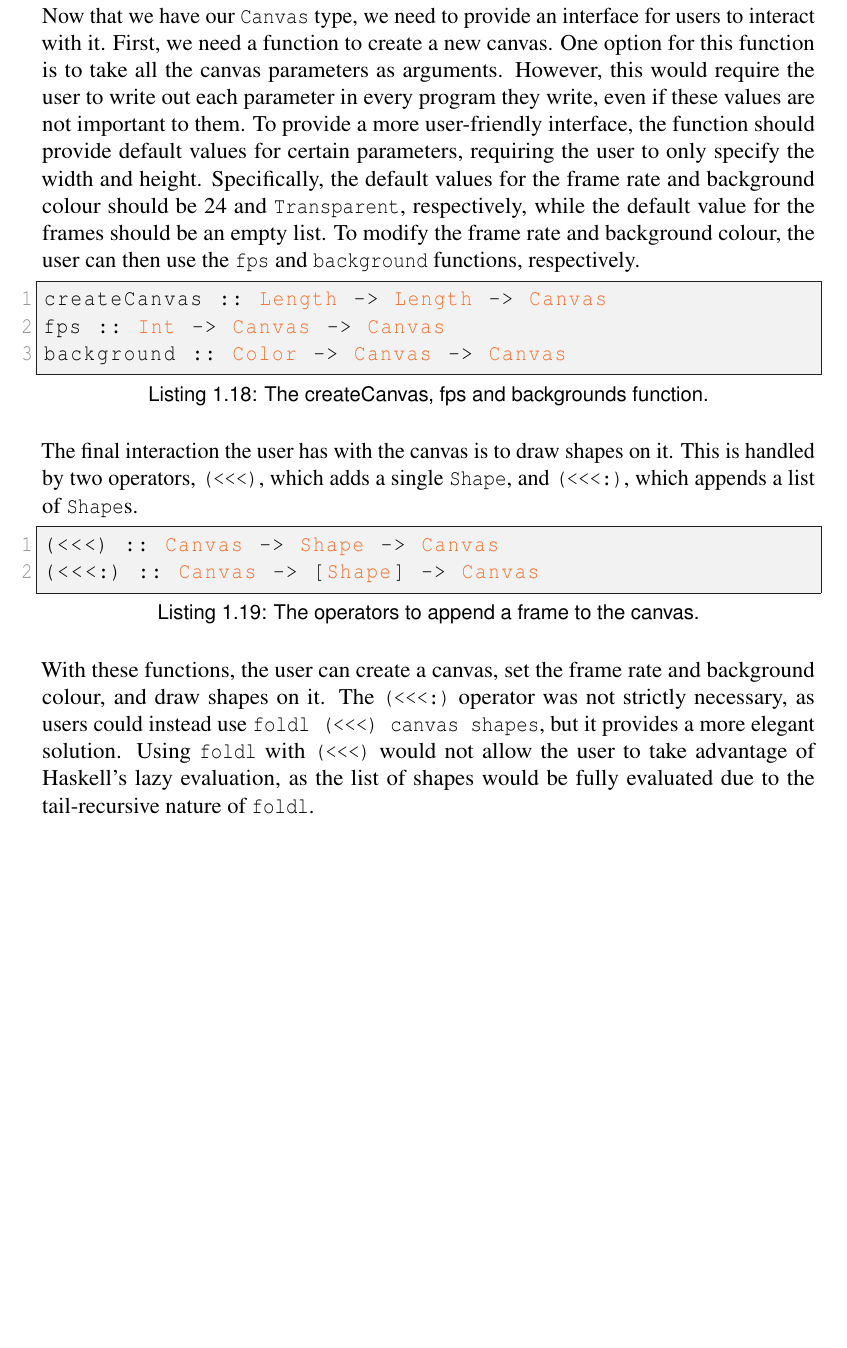
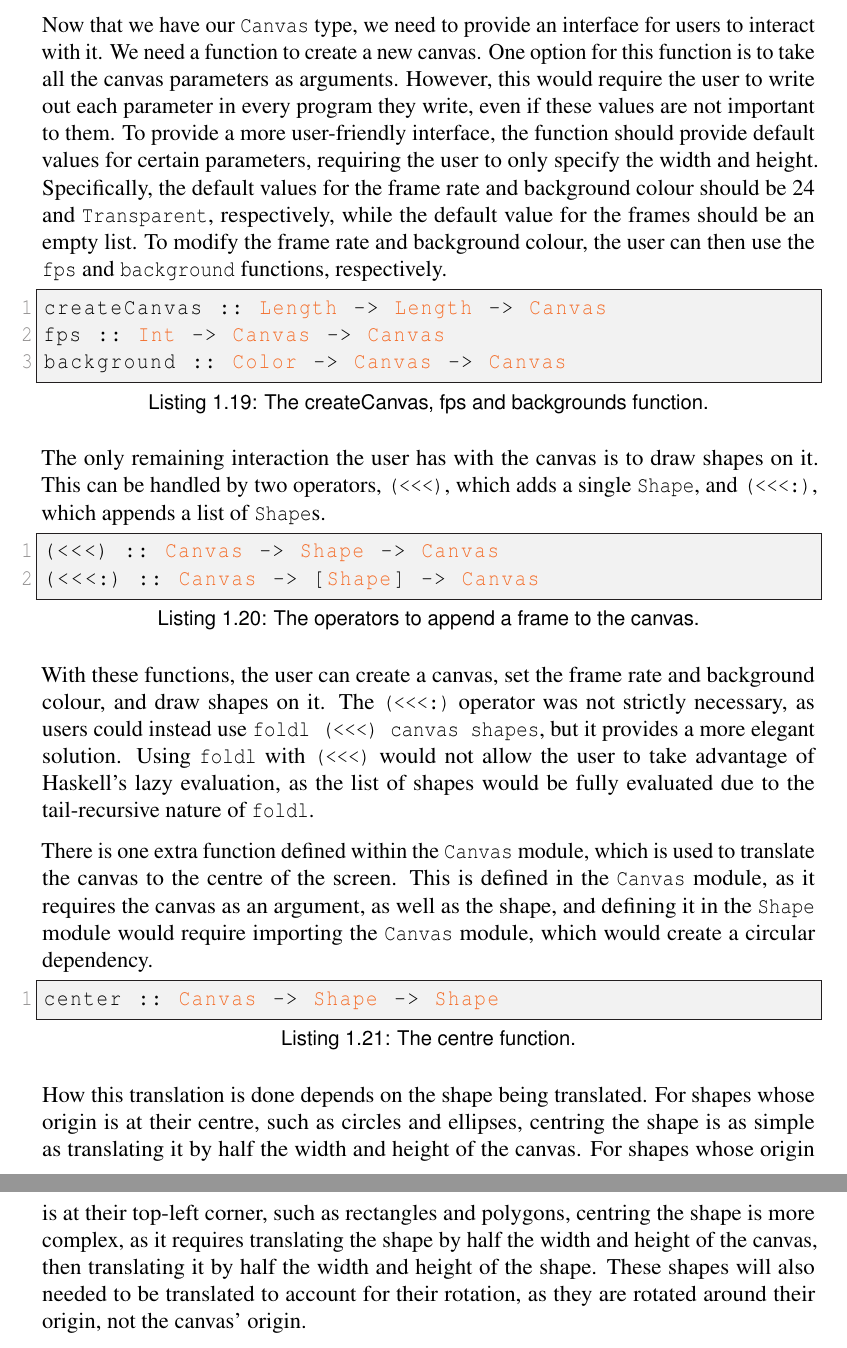
Before and after one commit to oathompsonjones/A-Graphical-Playground-for-Haskell, a LaTeX thesis (report/sections/graphics.tex): part of page 13 of 13 before the commit and two parts of pages 13 and 14 of 14 after it, the two joined at a grey line, cut so that both start at the same text, the shorter picture padded with empty space. Compiled offline with pdfLaTeX.

Commit message:
Canvas module section

```diff
--- a/report/sections/graphics.tex
+++ b/report/sections/graphics.tex
@@ -592,7 +601,7 @@ data Canvas = Canvas { ... }\end{lstlisting}
 
         Now that we have our \verb|Canvas| type, we need to provide an interface for
             users to interact with it.
-        First, we need a function to create a new canvas.
+        We need a function to create a new canvas.
         One option for this function is to take all the canvas parameters as arguments.
         However, this would require the user to write out each parameter in every
             program they write, even if these values are not important to them.
@@ -610,8 +619,9 @@ createCanvas :: Length -> Length -> Canvas
 fps :: Int -> Canvas -> Canvas
 background :: Color -> Canvas -> Canvas\end{lstlisting}
 
-        The final interaction the user has with the canvas is to draw shapes on it.
-        This is handled by two operators, \verb|(<<<)|, which adds a single
+        The only remaining interaction the user has with the canvas is to draw shapes
+            on it.
+        This can be handled by two operators, \verb|(<<<)|, which adds a single
             \verb|Shape|, and \verb|(<<<:)|, which appends a list of \verb|Shape|s.
 
         \begin{lstlisting}[label={lst:<<<}, caption={The operators to append a frame to the canvas.}]
@@ -626,4 +636,25 @@ background :: Color -> Canvas -> Canvas\end{lstlisting}
             of Haskell's lazy evaluation, as the list of shapes would be fully evaluated
             due to the tail-recursive nature of \verb|foldl|.
 
+        There is one extra function defined within the \verb|Canvas| module, which is
+            used to translate the canvas to the centre of the screen.
+        This is defined in the \verb|Canvas| module, as it requires the canvas as an
+            argument, as well as the shape, and defining it in the \verb|Shape| module
+            would require importing the \verb|Canvas| module, which would create a circular
+            dependency.
+
+        \begin{lstlisting}[label={lst:centre}, caption={The centre function.}]
+center :: Canvas -> Shape -> Shape\end{lstlisting}
+
+        How this translation is done depends on the shape being translated.
+        For shapes whose origin is at their centre, such as circles and ellipses,
+            centring the shape is as simple as translating it by half the width and height
+            of the canvas.
+        For shapes whose origin is at their top-left corner, such as rectangles and
+            polygons, centring the shape is more complex, as it requires translating the
+            shape by half the width and height of the canvas, then translating it by half
+            the width and height of the shape.
+        These shapes will also needed to be translated to account for their rotation,
+            as they are rotated around their origin, not the canvas' origin.
+
 \end{document}
```
Also changed, not shown: report/sections/graphics.tex (13 more changed lines).
